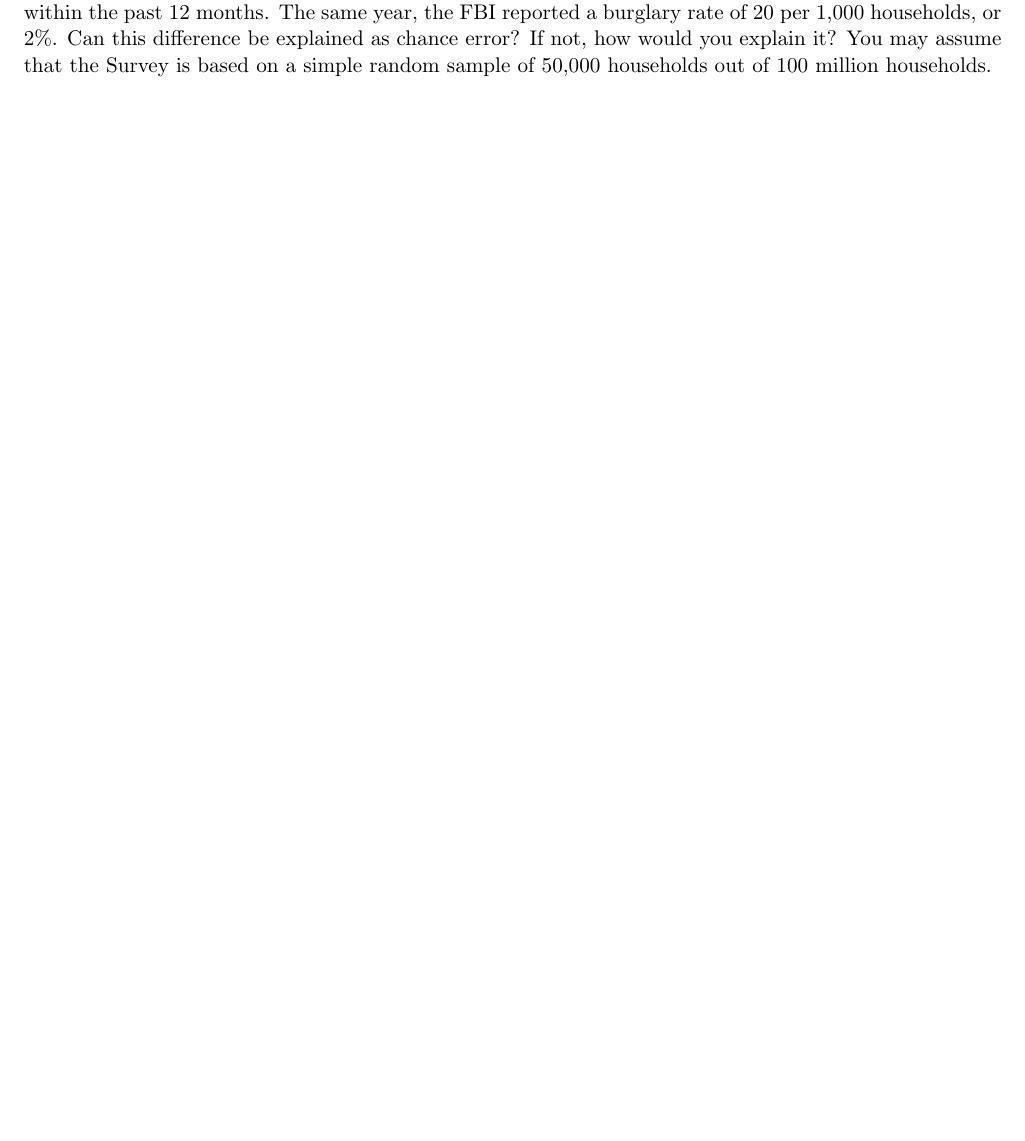
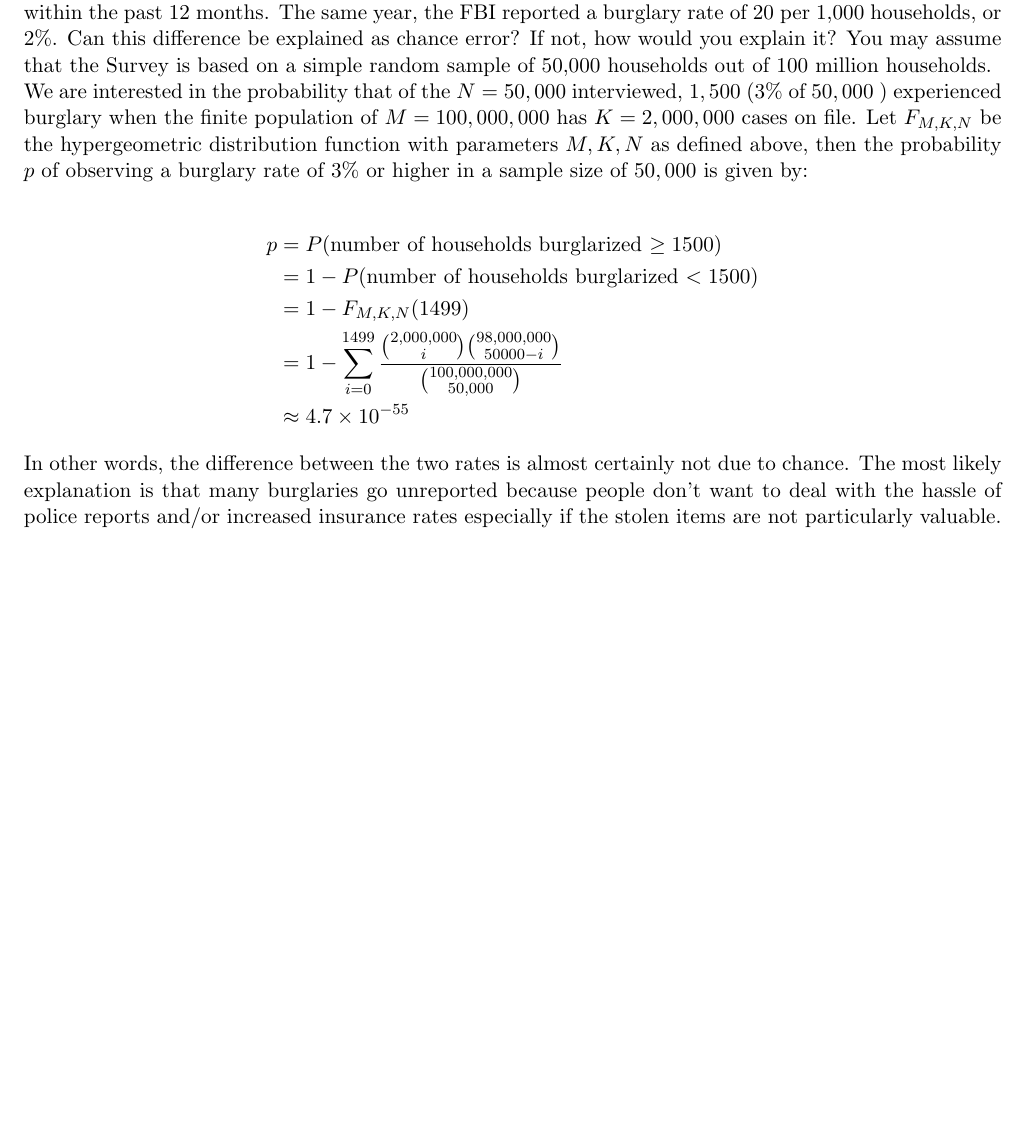
Before and after one commit to doctordo/stat240, a LaTeX problem sheet (hw2/hw2.tex): part of page 5 of 5, cut so that both start at the same text, the shorter picture padded with empty space. Compiled offline with pdfLaTeX.

Commit message:
problem 33 answered

```diff
--- a/hw2/hw2.tex
+++ b/hw2/hw2.tex
@@ -175,4 +177,15 @@ Can this difference be explained as chance error?
 If not, how would you explain it?
 You may assume that the Survey is based on a simple random sample of 50,000 households out of 100 million households.
 
+We are interested in the probability that of the $ N = 50,000 $ interviewed, $ 1,500 $ ($ 3\% $ of $ 50,000 $ ) experienced burglary when the finite population of $ M = 100,000,000 $ has $ K = 2,000,000 $ cases on file.  Let $ F_{M, K, N} $ be the hypergeometric distribution function with parameters $ M,K,N $ as defined above, then the probability $ p $ of observing a burglary rate of 3\% or higher in a sample size of $ 50,000 $ is given by:
+
+\begin{align*}
+p &= P(\text{number of households burglarized $ \geq 1500 $}) \\
+&= 1- P(\text{number of households burglarized $ < 1500 $}) \\
+&= 1- F_{M, K, N}(1499) \\
+&= 1-\sum_{i=0}^{1499} \dfrac{\binom{2,000,000}{i} \binom{98,000,000}{50000-i}}{\binom{100,000,000}{50,000}} \\
+&\approx 4.7 \times 10^{-55}
+\end{align*}
+
+In other words, the difference between the two rates is almost certainly not due to chance.  The most likely explanation is that many burglaries go unreported because people don't want to deal with the hassle of police reports and/or increased insurance rates especially if the stolen items are not particularly valuable.
 \end{document}
```
Also changed, not shown: hw2/hw2.pdf, hw2/hw2.tex (2 more changed lines).
